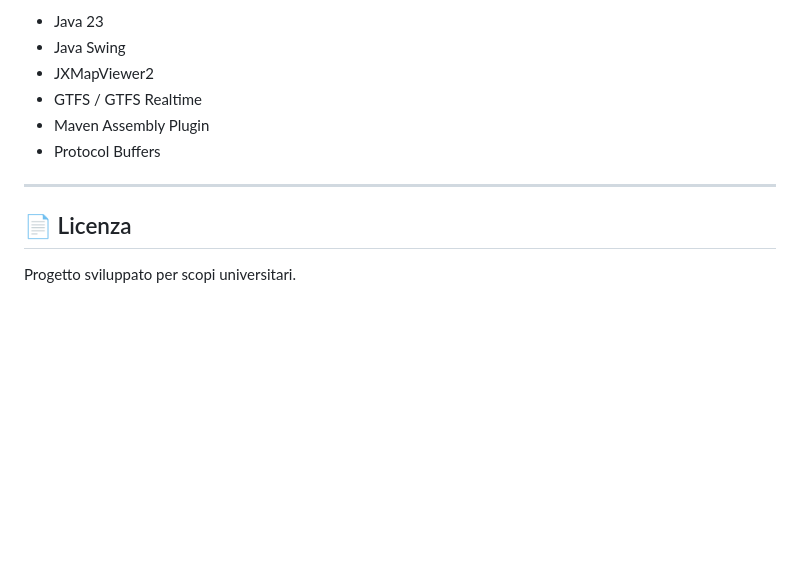
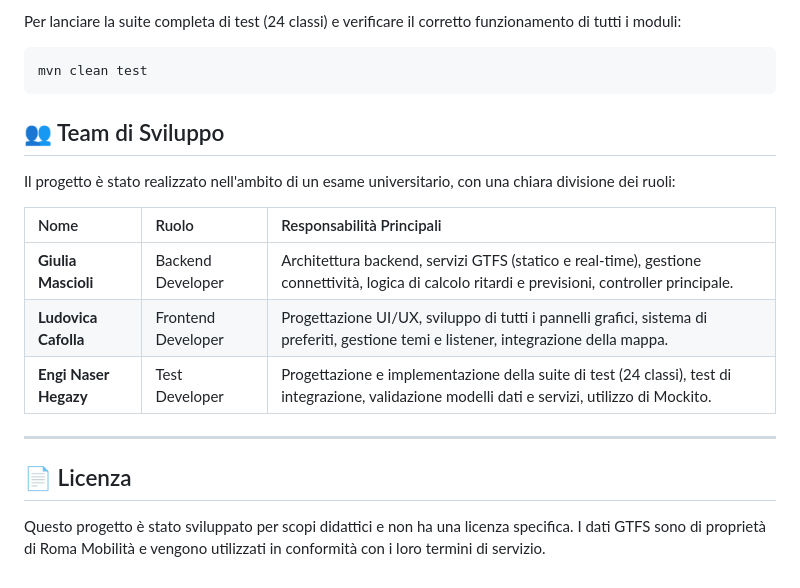
Before and after one commit to MascioliGiulia23/progetto_mascioli_cafolla_hegazy, a Markdown page: README.md, the part around one of its changes. Rendered like a GitHub page; blank space fills up the shorter version.

````diff
--- a/README.md
+++ b/README.md
@@ -155,13 +116,22 @@ progetto_mascioli_cafolla_mappa_realtime/
 
-- Java 23
-- Java Swing
-- JXMapViewer2
-- GTFS / GTFS Realtime
-- Maven Assembly Plugin
-- Protocol Buffers
+Per lanciare la suite completa di test (24 classi) e verificare il corretto funzionamento di tutti i moduli:
+
+```bash
+mvn clean test
+```
+
+## 👥 Team di Sviluppo
+
+Il progetto è stato realizzato nell'ambito di un esame universitario, con una chiara divisione dei ruoli:
+
+| Nome | Ruolo | Responsabilità Principali |
+| :--- | :--- | :--- |
+| **Giulia Mascioli** | Backend Developer | Architettura backend, servizi GTFS (statico e real-time), gestione connettività, logica di calcolo ritardi e previsioni, controller principale. |
+| **Ludovica Cafolla** | Frontend Developer | Progettazione UI/UX, sviluppo di tutti i pannelli grafici, sistema di preferiti, gestione temi e listener, integrazione della mappa. |
+| **Engi Naser Hegazy** | Test Developer | Progettazione e implementazione della suite di test (24 classi), test di integrazione, validazione modelli dati e servizi, utilizzo di Mockito. |
 
 ---
 
 ## 📄 Licenza
 
-Progetto sviluppato per scopi universitari.
+Questo progetto è stato sviluppato per scopi didattici e non ha una licenza specifica. I dati GTFS sono di proprietà di Roma Mobilità e vengono utilizzati in conformità con i loro termini di servizio.
````
Also changed, not shown: other parts of README.md (+81 -120 lines).
